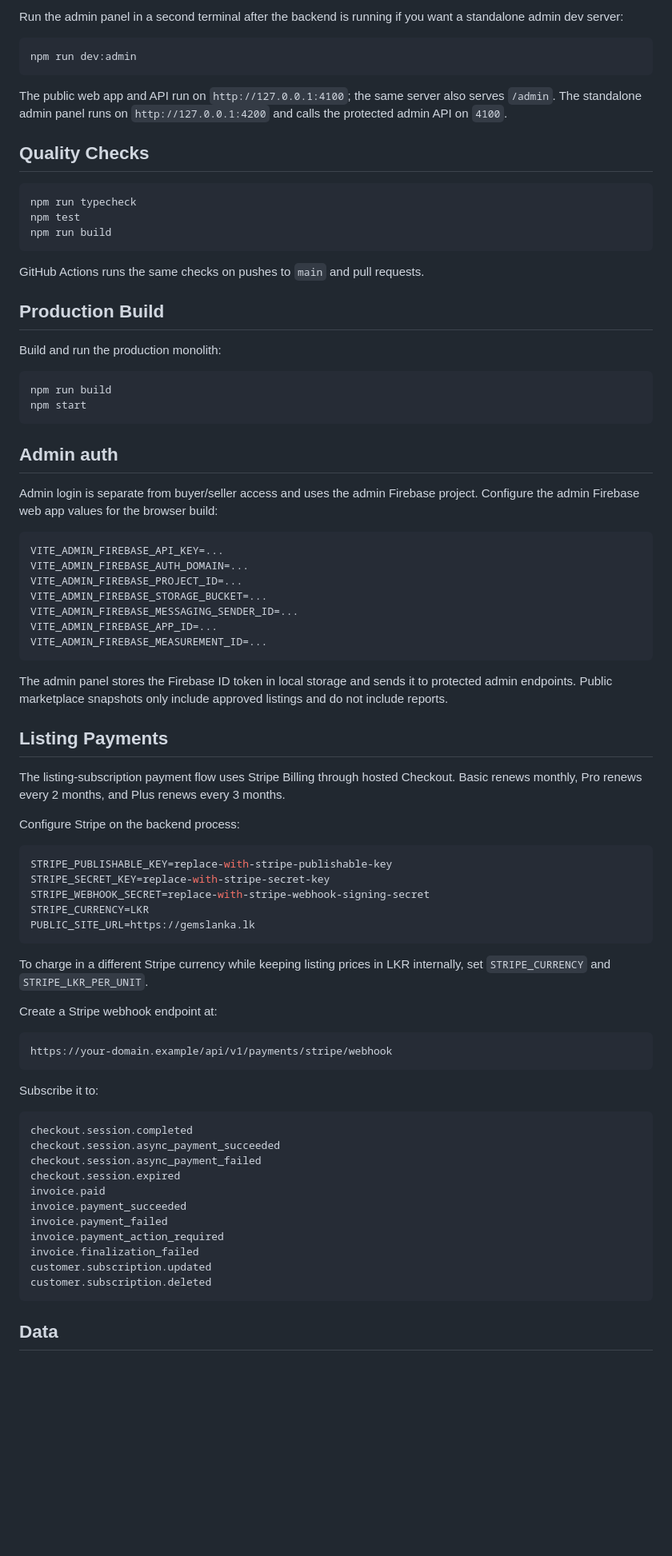
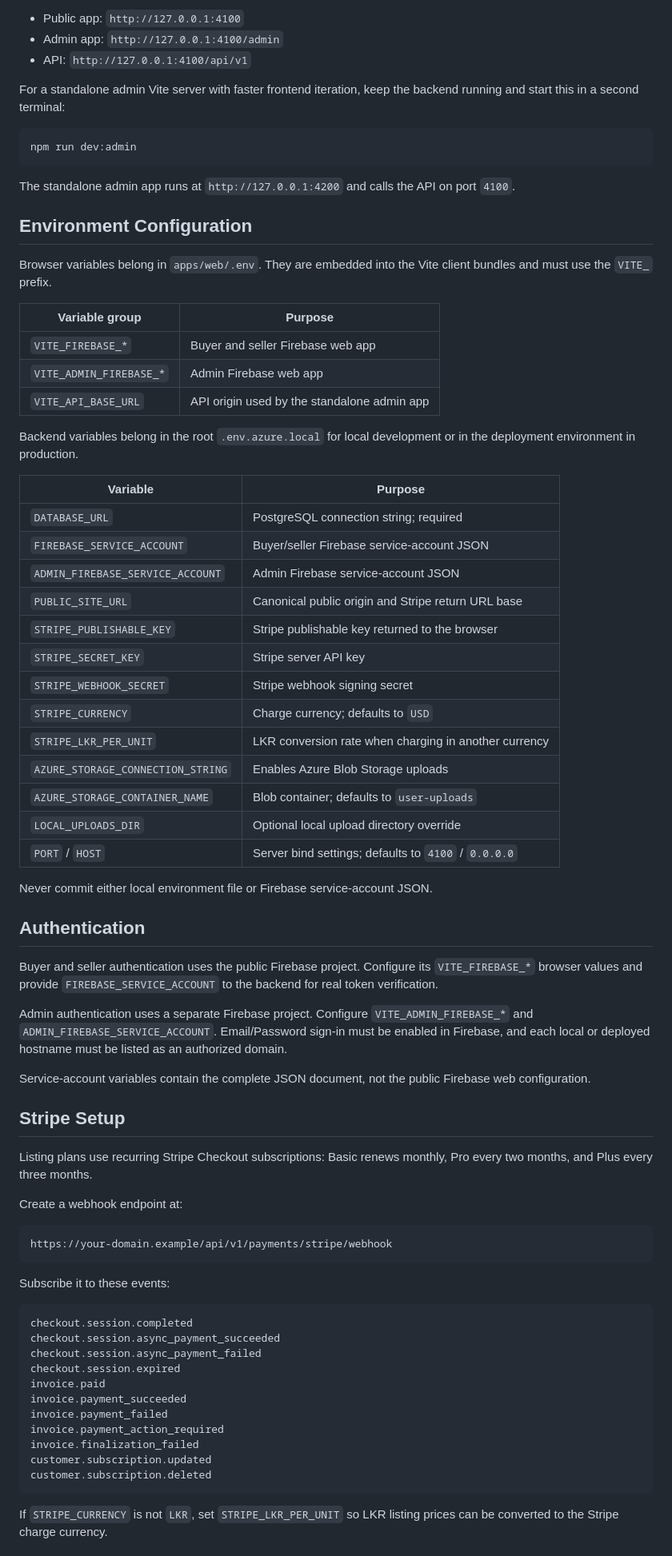
Before and after one commit to jerrick-godwin/gems, a Markdown page: README.md, the part around one of its changes. Shown at 80% size. Drawn GitHub-style; blank space fills up the shorter version.

````diff
--- a/README.md
+++ b/README.md
@@ -62,70 +82,65 @@ The monolith runs one Node process with Vite middleware in development. It serve
 
-Run the admin panel in a second terminal after the backend is running if you want a standalone admin dev server:
+- Public app: `http://127.0.0.1:4100`
+- Admin app: `http://127.0.0.1:4100/admin`
+- API: `http://127.0.0.1:4100/api/v1`
+
+For a standalone admin Vite server with faster frontend iteration, keep the backend running and start this in a second terminal:
 
 ```bash
 npm run dev:admin
 ```
 
-The public web app and API run on `http://127.0.0.1:4100`; the same server also serves `/admin`. The standalone admin panel runs on `http://127.0.0.1:4200` and calls the protected admin API on `4100`.
+The standalone admin app runs at `http://127.0.0.1:4200` and calls the API on port `4100`.
 
-## Quality Checks
+## Environment Configuration
 
-```bash
-npm run typecheck
-npm test
-npm run build
-```
+Browser variables belong in `apps/web/.env`. They are embedded into the Vite client bundles and must use the `VITE_` prefix.
 
-GitHub Actions runs the same checks on pushes to `main` and pull requests.
+| Variable group | Purpose |
+| --- | --- |
+| `VITE_FIREBASE_*` | Buyer and seller Firebase web app |
+| `VITE_ADMIN_FIREBASE_*` | Admin Firebase web app |
+| `VITE_API_BASE_URL` | API origin used by the standalone admin app |
 
-## Production Build
+Backend variables belong in the root `.env.azure.local` for local development or in the deployment environment in production.
 
-Build and run the production monolith:
+| Variable | Purpose |
+| --- | --- |
+| `DATABASE_URL` | PostgreSQL connection string; required |
+| `FIREBASE_SERVICE_ACCOUNT` | Buyer/seller Firebase service-account JSON |
+| `ADMIN_FIREBASE_SERVICE_ACCOUNT` | Admin Firebase service-account JSON |
+| `PUBLIC_SITE_URL` | Canonical public origin and Stripe return URL base |
+| `STRIPE_PUBLISHABLE_KEY` | Stripe publishable key returned to the browser |
+| `STRIPE_SECRET_KEY` | Stripe server API key |
+| `STRIPE_WEBHOOK_SECRET` | Stripe webhook signing secret |
+| `STRIPE_CURRENCY` | Charge currency; defaults to `USD` |
+| `STRIPE_LKR_PER_UNIT` | LKR conversion rate when charging in another currency |
+| `AZURE_STORAGE_CONNECTION_STRING` | Enables Azure Blob Storage uploads |
+| `AZURE_STORAGE_CONTAINER_NAME` | Blob container; defaults to `user-uploads` |
+| `LOCAL_UPLOADS_DIR` | Optional local upload directory override |
+| `PORT` / `HOST` | Server bind settings; defaults to `4100` / `0.0.0.0` |
 
-```bash
-npm run build
-npm start
-```
+Never commit either local environment file or Firebase service-account JSON.
 
-## Admin auth
+## Authentication
 
-Admin login is separate from buyer/seller access and uses the admin Firebase project. Configure the admin Firebase web app values for the browser build:
+Buyer and seller authentication uses the public Firebase project. Configure its `VITE_FIREBASE_*` browser values and provide `FIREBASE_SERVICE_ACCOUNT` to the backend for real token verification.
 
-```bash
-VITE_ADMIN_FIREBASE_API_KEY=...
-VITE_ADMIN_FIREBASE_AUTH_DOMAIN=...
-VITE_ADMIN_FIREBASE_PROJECT_ID=...
-VITE_ADMIN_FIREBASE_STORAGE_BUCKET=...
-VITE_ADMIN_FIREBASE_MESSAGING_SENDER_ID=...
-VITE_ADMIN_FIREBASE_APP_ID=...
-VITE_ADMIN_FIREBASE_MEASUREMENT_ID=...
-```
+Admin authentication uses a separate Firebase project. Configure `VITE_ADMIN_FIREBASE_*` and `ADMIN_FIREBASE_SERVICE_ACCOUNT`. Email/Password sign-in must be enabled in Firebase, and each local or deployed hostname must be listed as an authorized domain.
 
-The admin panel stores the Firebase ID token in local storage and sends it to protected admin endpoints. Public marketplace snapshots only include approved listings and do not include reports.
+Service-account variables contain the complete JSON document, not the public Firebase web configuration.
 
-## Listing Payments
+## Stripe Setup
 
-The listing-subscription payment flow uses Stripe Billing through hosted Checkout. Basic renews monthly, Pro renews every 2 months, and Plus renews every 3 months.
+Listing plans use recurring Stripe Checkout subscriptions: Basic renews monthly, Pro every two months, and Plus every three months.
 
-Configure Stripe on the backend process:
-
-```bash
-STRIPE_PUBLISHABLE_KEY=replace-with-stripe-publishable-key
-STRIPE_SECRET_KEY=replace-with-stripe-secret-key
-STRIPE_WEBHOOK_SECRET=replace-with-stripe-webhook-signing-secret
-STRIPE_CURRENCY=LKR
-PUBLIC_SITE_URL=https://gemslanka.lk
-```
-
-To charge in a different Stripe currency while keeping listing prices in LKR internally, set `STRIPE_CURRENCY` and `STRIPE_LKR_PER_UNIT`.
-
-Create a Stripe webhook endpoint at:
+Create a webhook endpoint at:
 
 ```text
 https://your-domain.example/api/v1/payments/stripe/webhook
 ```
 
-Subscribe it to:
+Subscribe it to these events:
 
 ```text
 checkout.session.completed
@@ -141,5 +156,5 @@ customer.subscription.updated
 customer.subscription.deleted
 ```
 
-## Data
+If `STRIPE_CURRENCY` is not `LKR`, set `STRIPE_LKR_PER_UNIT` so LKR listing prices can be converted to the Stripe charge currency.
 
````
Also changed, not shown: other parts of README.md (+77 -48 lines).
